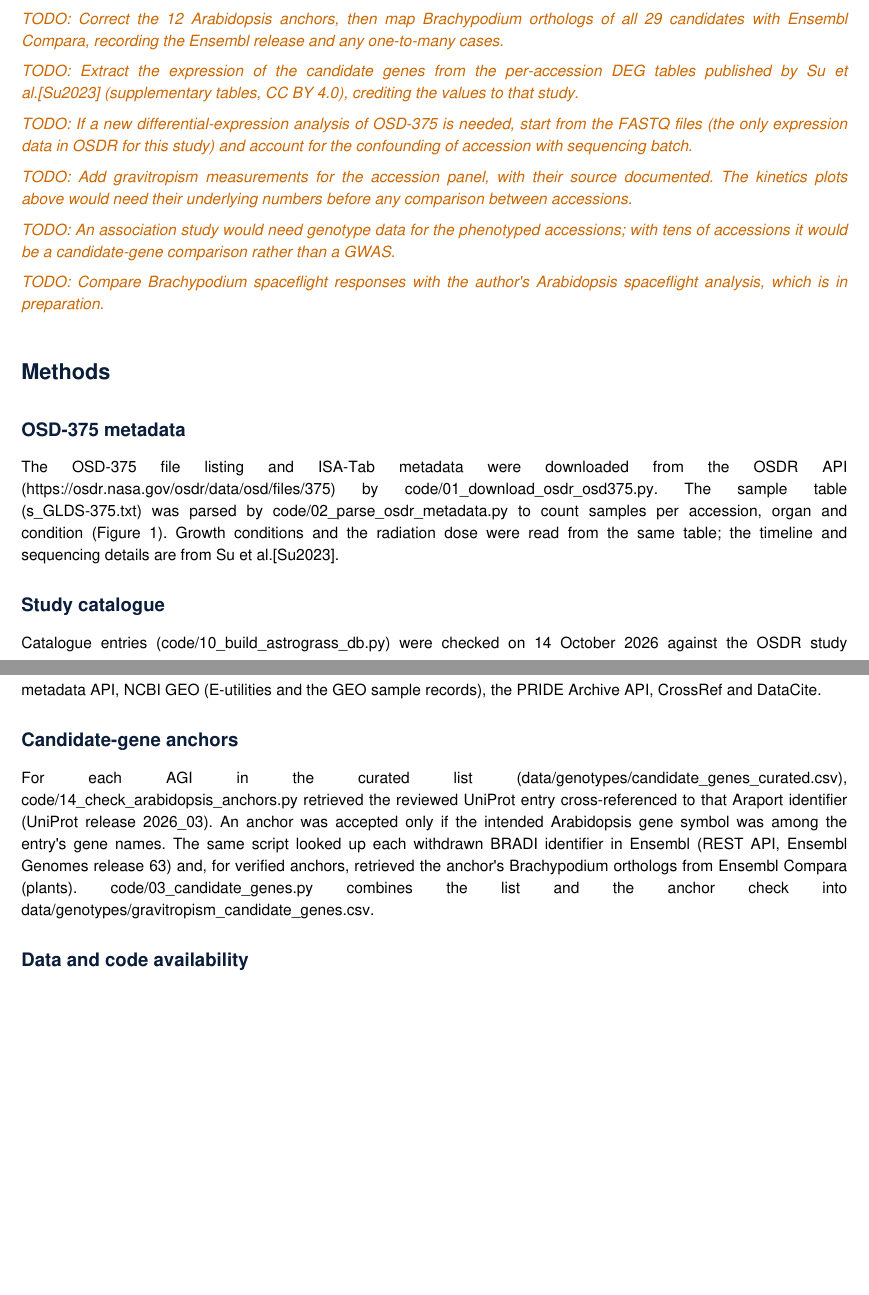
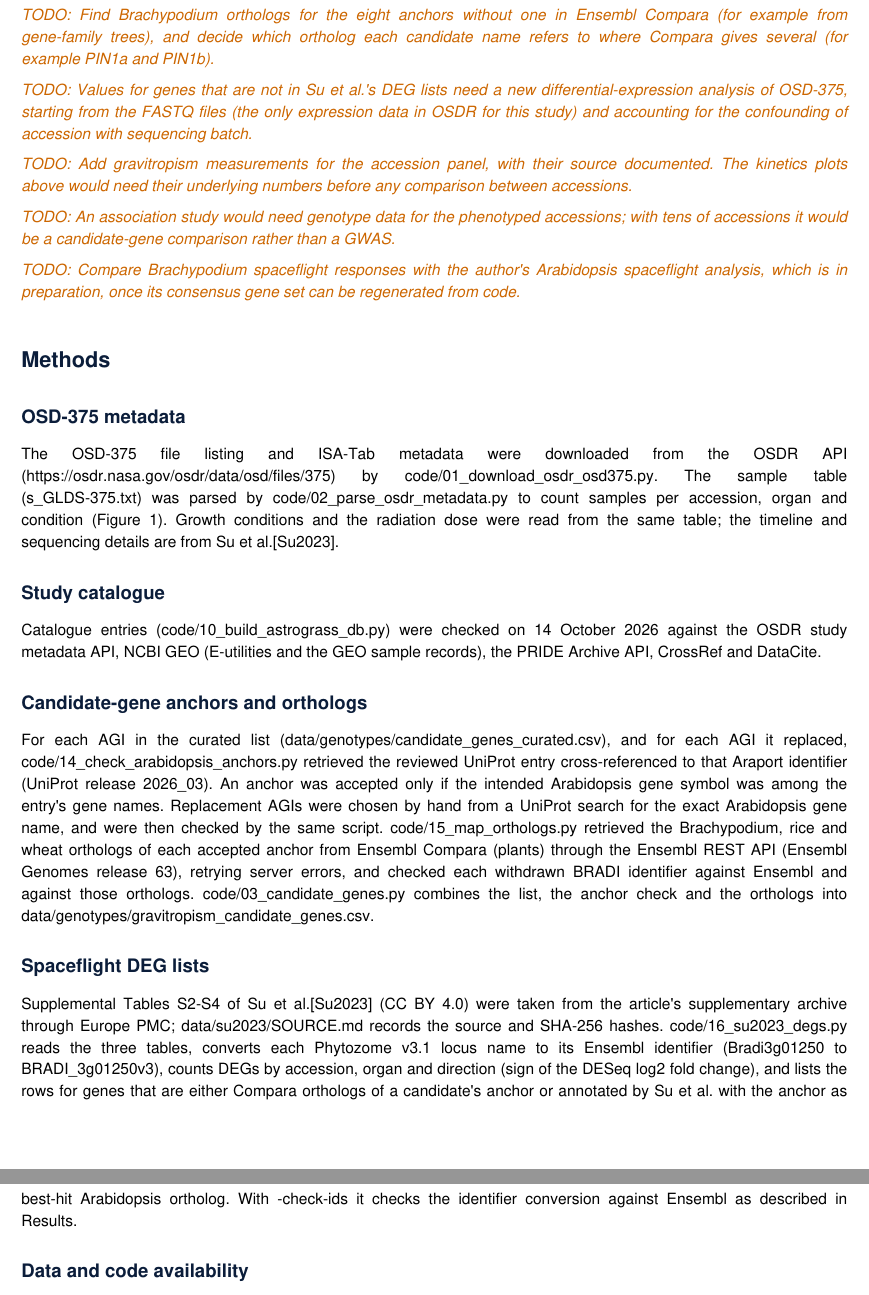
Before and after one commit to dr-richard-barker/brachypodium-gwas-spaceflight, a LaTeX paper (manuscript/manuscript.tex): two parts of pages 3 and 4 of 5 before the commit and two parts of pages 4 and 5 of 6 after it, joined at a grey line, cut at the place of the change, the shorter picture padded with empty space. The pictures show the PDF file manuscript/manuscript.pdf that the author committed with the source.

Commit message:
Manuscript: anchors, orthologs and Su et al.'s DEG calls
- Candidate genes: the 12 anchor corrections, the Compara ortholog map
  (21 with Brachypodium orthologs; 8 without, listed) and the recheck of
  the withdrawn IDs.
- New subsection on the candidates in Su et al.'s DEG lists (Figs 3-4):
  the table-vs-abstract counts, the ID-mapping check, the 13 candidates
  with calls and how each was matched, and the limits (absence is not
  evidence of no change; batch confound; DEG is not gravitropism).
- Abstract, planned analyses and Methods updated; PDF and DOCX rebuilt.

Every number in the new text was recomputed from the output files.

Co-Authored-By: Claude Opus 5.5 <noreply@anthropic.com>

```diff
--- a/manuscript/manuscript.tex
+++ b/manuscript/manuscript.tex
@@ -58,17 +68,15 @@ The website hosts time-lapse videos of Brachypodium roots of accessions Per1 and
 
 \section{Planned analyses (not yet run)}
 
-TODO: Correct the 12 Arabidopsis anchors, then map Brachypodium orthologs of all 29 candidates with Ensembl Compara, recording the Ensembl release and any one-to-many cases.
+TODO: Find Brachypodium orthologs for the eight anchors without one in Ensembl Compara (for example from gene-family trees), and decide which ortholog each candidate name refers to where Compara gives several (for example PIN1a and PIN1b).
 
-TODO: Extract the expression of the candidate genes from the per-accession DEG tables published by Su et al.~\cite{Su2023} (supplementary tables, CC BY 4.0), crediting the values to that study.
-
-TODO: If a new differential-expression analysis of OSD-375 is needed, start from the FASTQ files (the only expression data in OSDR for this study) and account for the confounding of accession with sequencing batch.
+TODO: Values for genes that are not in Su et al.'s DEG lists need a new differential-expression analysis of OSD-375, starting from the FASTQ files (the only expression data in OSDR for this study) and accounting for the confounding of accession with sequencing batch.
 
 TODO: Add gravitropism measurements for the accession panel, with their source documented. The kinetics plots above would need their underlying numbers before any comparison between accessions.
 
 TODO: An association study would need genotype data for the phenotyped accessions; with tens of accessions it would be a candidate-gene comparison rather than a GWAS.
 
-TODO: Compare Brachypodium spaceflight responses with the author's Arabidopsis spaceflight analysis, which is in preparation.
+TODO: Compare Brachypodium spaceflight responses with the author's Arabidopsis spaceflight analysis, which is in preparation, once its consensus gene set can be regenerated from code.
 
 \section{Methods}
 
@@ -84,5 +92,9 @@ Catalogue entries (code/10\_build\_astrograss\_db.py) were checked on 14 October
 
-For each AGI in the curated list (data/genotypes/candidate\_genes\_curated.csv), code/14\_check\_arabidopsis\_anchors.py retrieved the reviewed UniProt entry cross-referenced to that Araport identifier (UniProt release 2026\_03). An anchor was accepted only if the intended Arabidopsis gene symbol was among the entry's gene names. The same script looked up each withdrawn BRADI identifier in Ensembl (REST API, Ensembl Genomes release 63) and, for verified anchors, retrieved the anchor's Brachypodium orthologs from Ensembl Compara (plants). code/03\_candidate\_genes.py combines the list and the anchor check into data/genotypes/gravitropism\_candidate\_genes.csv.
+For each AGI in the curated list (data/genotypes/candidate\_genes\_curated.csv), and for each AGI it replaced, code/14\_check\_arabidopsis\_anchors.py retrieved the reviewed UniProt entry cross-referenced to that Araport identifier (UniProt release 2026\_03). An anchor was accepted only if the intended Arabidopsis gene symbol was among the entry's gene names. Replacement AGIs were chosen by hand from a UniProt search for the exact Arabidopsis gene name, and were then checked by the same script. code/15\_map\_orthologs.py retrieved the Brachypodium, rice and wheat orthologs of each accepted anchor from Ensembl Compara (plants) through the Ensembl REST API (Ensembl Genomes release 63), retrying server errors, and checked each withdrawn BRADI identifier against Ensembl and against those orthologs. code/03\_candidate\_genes.py combines the list, the anchor check and the orthologs into data/genotypes/gravitropism\_candidate\_genes.csv.
+
+\subsection{Spaceflight DEG lists}
+
+Supplemental Tables S2--S4 of Su et al.~\cite{Su2023} (CC BY 4.0) were taken from the article's supplementary archive through Europe PMC; data/su2023/SOURCE.md records the source and SHA-256 hashes. code/16\_su2023\_degs.py reads the three tables, converts each Phytozome v3.1 locus name to its Ensembl identifier (Bradi3g01250 to BRADI\_3g01250v3), counts DEGs by accession, organ and direction (sign of the DESeq log2 fold change), and lists the rows for genes that are either Compara orthologs of a candidate's anchor or annotated by Su et al. with the anchor as best-hit Arabidopsis ortholog. With --check-ids it checks the identifier conversion against Ensembl as described in Results.
 
 \subsection{Data and code availability}
 
```
Also changed, not shown: manuscript/manuscript.pdf, manuscript/manuscript.tex (18 more changed lines), 1 other file.
